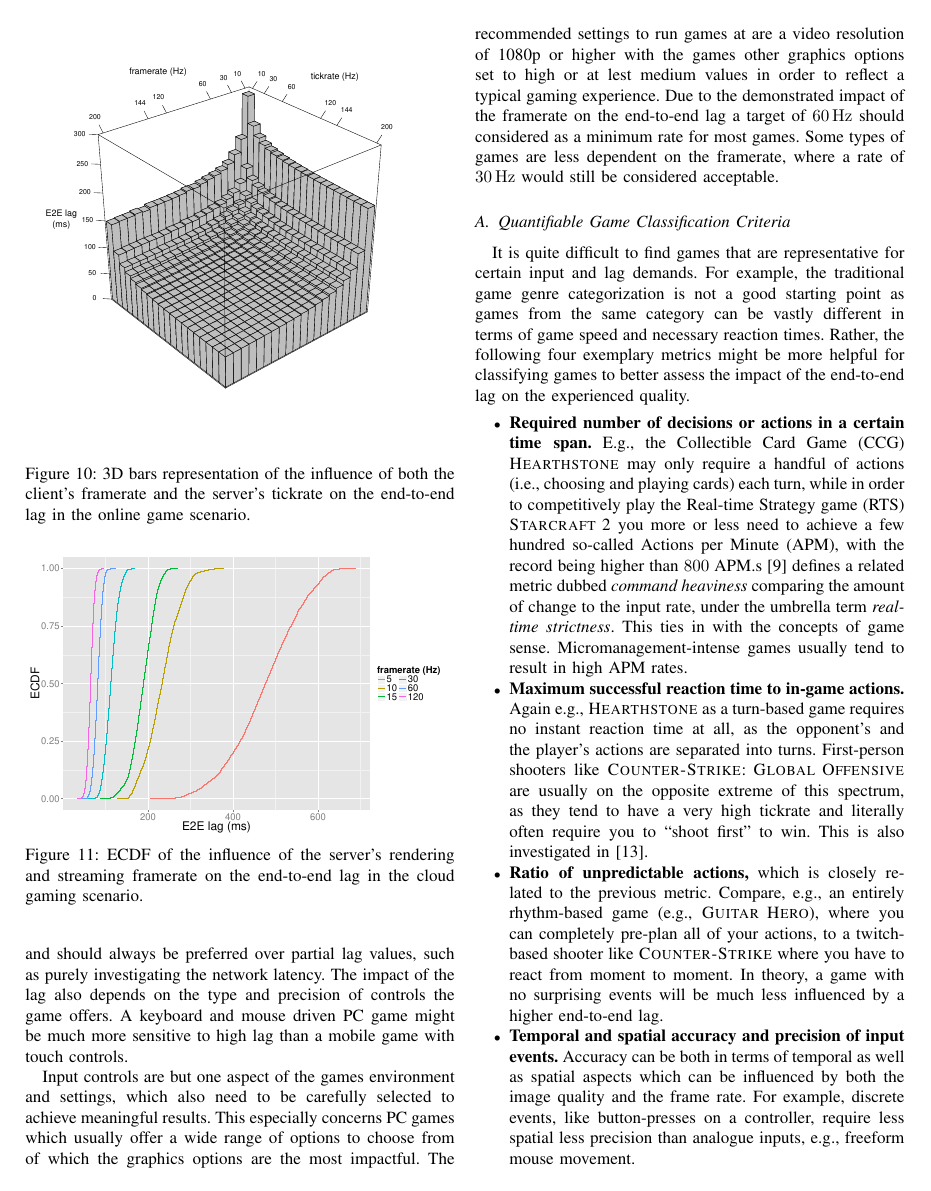
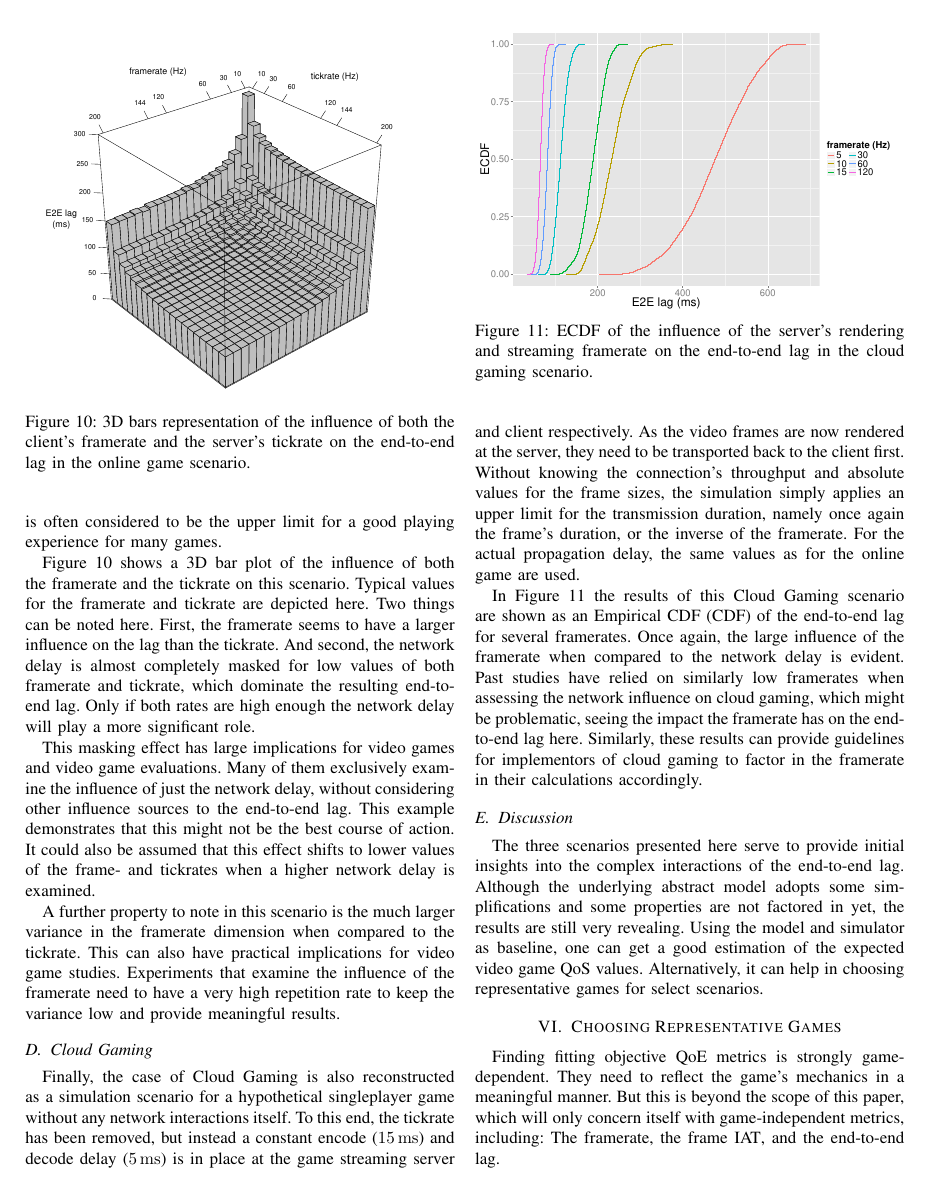
Before and after one commit to mas-ude/onlinegame-lag-sim, a LaTeX paper (paper/paper.tex, which reads paper/simulation.tex): page 7 of 8 before the commit and page 7 of 9 after it. Compiled offline with XeLaTeX.

Commit message:
draft text for the simulation section

```diff
--- a/paper/simulation.tex
+++ b/paper/simulation.tex
@@ -41,21 +41,28 @@ Figure~\ref{fig:nwless-scatter} presents a scatter plot of the relationship betw
 %%%%%%%%%%%%%%%%%%%%%%%%%%%%%%%%%%%%%%%%%%%%%%%%%%%%%%%%%%%%%%%%%%%%%%%%%%%%%%%%
 \subsection{Online Gaming}
 
+Next up is the full scenario of an online video game, now with the network lag included. For this exemplary scenario, the one-way delay was assumed to follow a truncated normal distribution with $\mu = \SI{20}{\milli\second}$ and $\sigma = \SI{5}{\milli\second}$, producing no negative results. Typical, competitive online games today are expected to operate in such ranges, while a \acrshort{RTT} of \SI{100}{\milli\second} is often considered to be the upper limit for a good playing experience for many games.
+
 \begin{figure}[!t]
 	\centering
 	\includegraphics[width=1.0\columnwidth]{../simulation/visualization/e2e-lag-3dbars.pdf}
+	\vspace{-15mm}
 	\caption{3D bars representation of the influence of both the client's framerate and the server's tickrate on the end-to-end lag in the online game scenario.}
 \label{fig:3dbars-framerate-tickrate-lag}
 \end{figure}
 
-Figure~\ref{fig:3dbars-framerate-tickrate-lag} ...
+Figure~\ref{fig:3dbars-framerate-tickrate-lag} shows a 3D bar plot of the influence of both the framerate and the tickrate on this scenario. Typical values for the framerate and tickrate are depicted here. Two things can be noted here. First, the framerate seems to have a larger influence on the lag than the tickrate. And second, the network delay is almost completely masked for low values of both framerate and tickrate, which dominate the resulting end-to-end lag. Only if both rates are high enough the network delay will play a more significant role.
 
-To note here: Variance on the framerate axis is much higher than for the tickrate. This has practical implications for gaming studies. Experiment that examine the influence of the framerate need to have a very high repetition rate to keep the variance low and provide meaningful results.
+This masking effect has large implications for video games and video game evaluations. Many of them exclusively examine the influence of just the network delay, without considering other influence sources to the end-to-end lag. This example demonstrates that this might not be the best course of action. It could also be assumed that this effect shifts to lower values of the frame- and tickrates when a higher network delay is examined.
+
+A further property to note in this scenario is the much larger variance in the framerate dimension when compared to the tickrate. This can also have practical implications for video game studies. Experiments that examine the influence of the framerate need to have a very high repetition rate to keep the variance low and provide meaningful results.
 
 
 %%%%%%%%%%%%%%%%%%%%%%%%%%%%%%%%%%%%%%%%%%%%%%%%%%%%%%%%%%%%%%%%%%%%%%%%%%%%%%%%
 \subsection{Cloud Gaming}
 
+Finally, the case of Cloud Gaming is also reconstructed as a simulation scenario for a hypothetical singleplayer game without any network interactions itself. To this end, the tickrate has been removed, but instead a constant encode (\SI{15}{\milli\second}) and decode delay (\SI{5}{\milli\second}) is in place at the game streaming server and client respectively. As the video frames are now rendered at the server, they need to be transported back to the client first.
+Without knowing the connection's throughput and absolute values for the frame sizes, the simulation simply applies an upper limit for the transmission duration, namely once again the frame's duration, or the inverse of the framerate. For the actual propagation delay, the same values as for the online game are used.
 
 \begin{figure}[!t]
 	\centering
@@ -65,13 +72,15 @@ To note here: Variance on the framerate axis is much higher than for the tickrat
 \label{fig:cloud-e2e-delay-sim}
 \end{figure}
 
-Figure~\ref{fig:cloud-e2e-delay-sim}...
+In Figure~\ref{fig:cloud-e2e-delay-sim} the results of this Cloud Gaming scenario are shown as an \gls{ECDF} of the end-to-end lag for several framerates. Once again, the large influence of the framerate when compared to the network delay is evident. Past studies have relied on similarly low framerates when assessing the network influence on cloud gaming, which might be problematic, seeing the impact the framerate has on the end-to-end lag here.
+Similarly, these results can provide guidelines for implementors of cloud gaming to factor in the framerate in their calculations accordingly.
 
 
 %%%%%%%%%%%%%%%%%%%%%%%%%%%%%%%%%%%%%%%%%%%%%%%%%%%%%%%%%%%%%%%%%%%%%%%%%%%%%%%%
 \subsection{Discussion}
 
-
+The three scenarios presented here serve to provide initial insights into the complex interactions of the end-to-end lag. Although the underlying abstract model adopts some simplifications and some properties are not factored in yet, the results are still very revealing.
+Using the model and simulator as baseline, one can get a good estimation of the expected video game \gls{QoS} values. Alternatively, it can help in choosing representative games for select scenarios.
 
 % Ultimately, to capture any and all latency sources in gaming you would need to rely on external recording gear.
 % With modified input: zero latency and visible input detection (e.g. solder some LEDs to the buttons)
```
Also changed, not shown: paper/paper.tex (+0 -2 lines), paper/simulation.tex (6 more changed lines).
